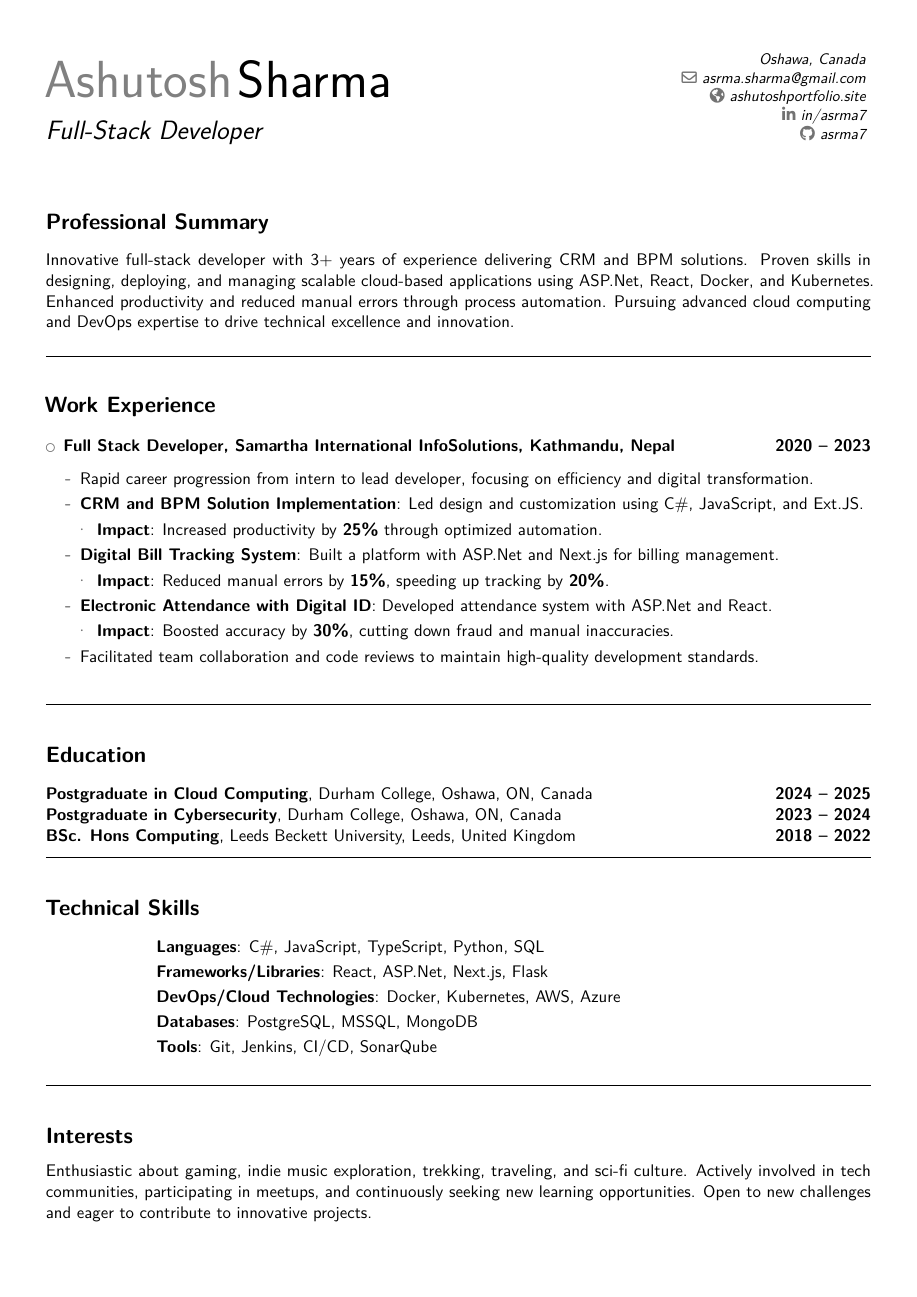
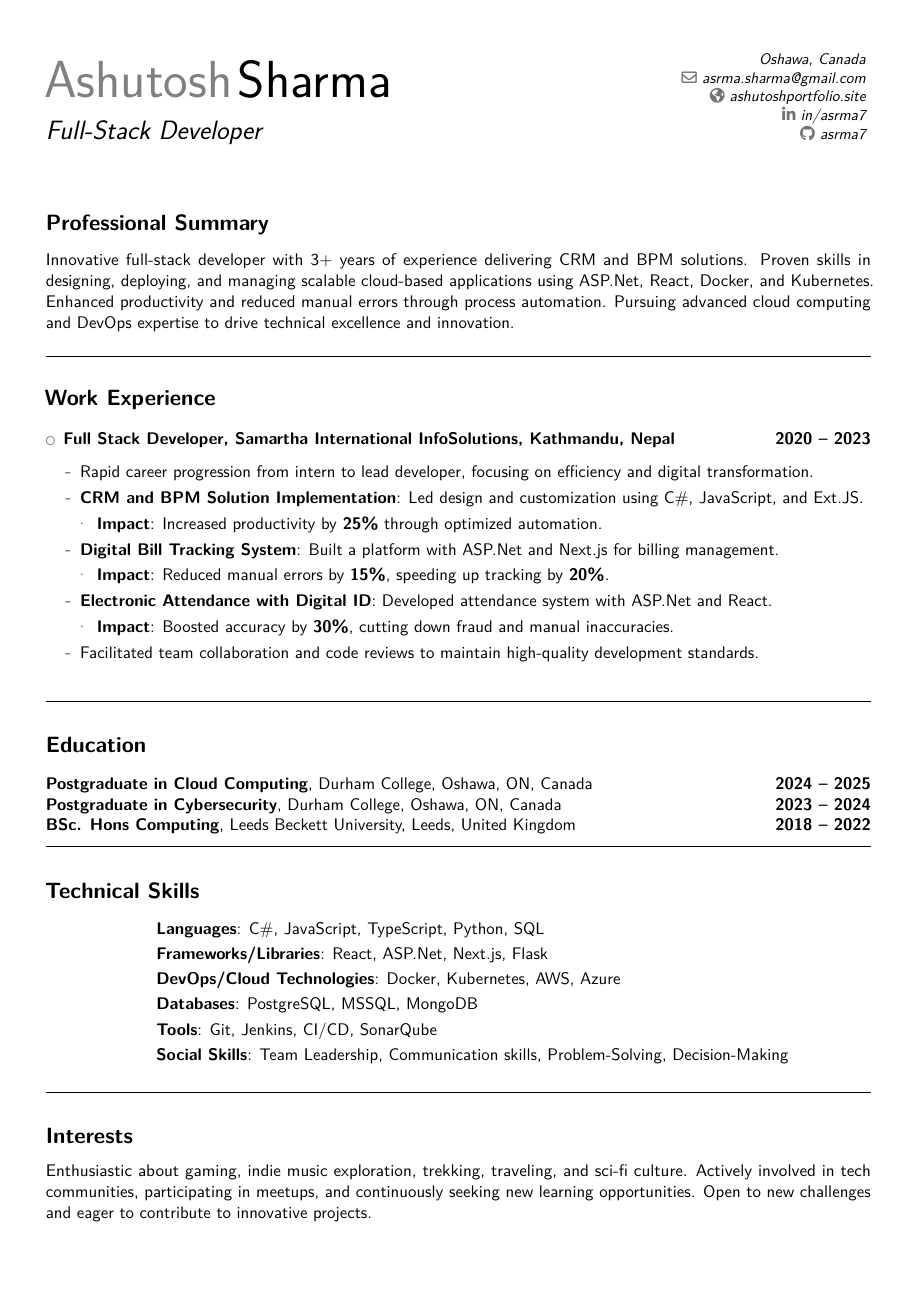
Before and after one commit to asrma7/Resume, a LaTeX CV (resume.tex): the whole page. Compiled offline with pdfLaTeX.

Commit message:
Added Social Skills

```diff
--- a/resume.tex
+++ b/resume.tex
@@ -24,7 +24,7 @@
   {\parbox{\dimexpr\textwidth-1.5em\relax}} % Title box adjustment
 
 % Line separator command
-\newcommand{\sectionseparator}{\vspace{5pt}\par\noindent\makebox[\linewidth]{\rule{\textwidth}{0.4pt}}\vspace{5pt}}
+\newcommand{\sectionseparator}{\vspace{5pt}\par\noindent\makebox[\linewidth]{\rule{\textwidth}{0.4pt}}\vspace{0pt}}
 
 % Personal Information
 \name{Ashutosh}{Sharma}
@@ -87,6 +87,7 @@ Innovative full-stack developer with 3+ years of experience delivering CRM and B
 \cvitem{}{\textbf{DevOps/Cloud Technologies}: Docker, Kubernetes, AWS, Azure}
 \cvitem{}{\textbf{Databases}: PostgreSQL, MSSQL, MongoDB}
 \cvitem{}{\textbf{Tools}: Git, Jenkins, CI/CD, SonarQube}
+\cvitem{}{\textbf{Social Skills}: Team Leadership, Communication skills, Problem-Solving, Decision-Making}
 
 \sectionseparator
 
```
Also changed, not shown: resume.pdf.
